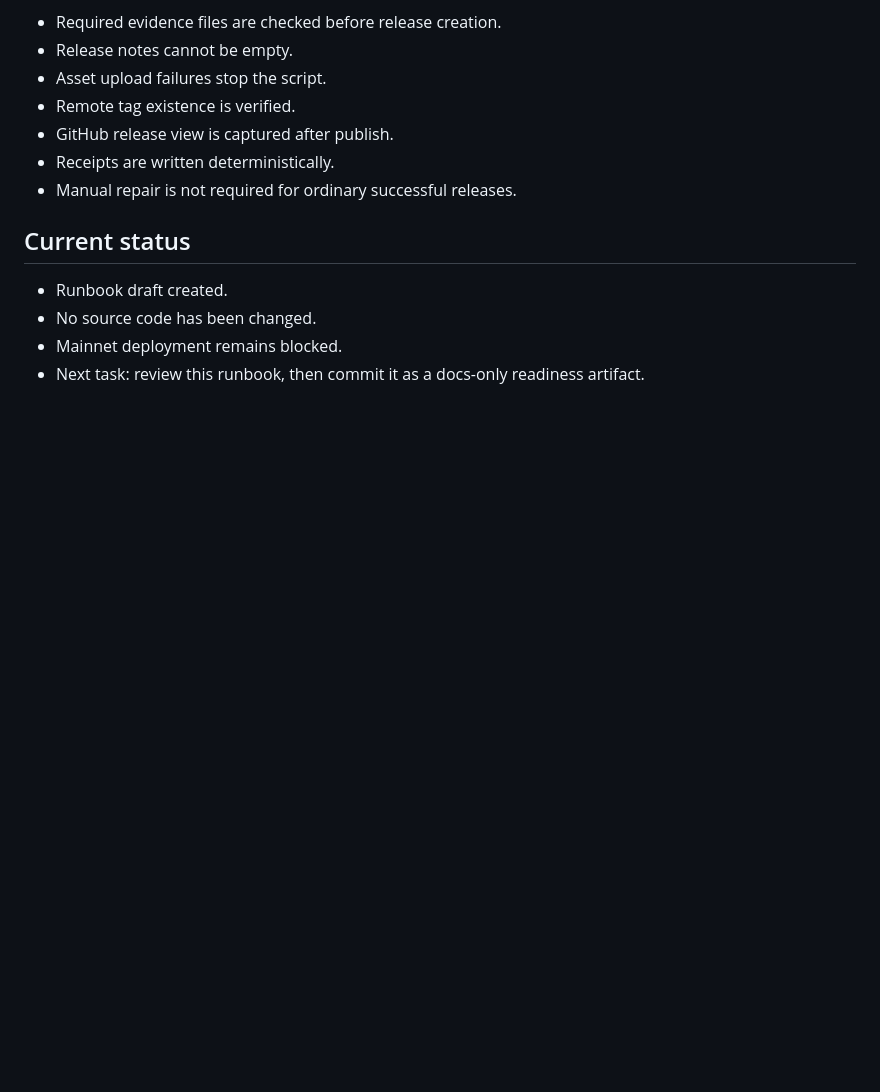
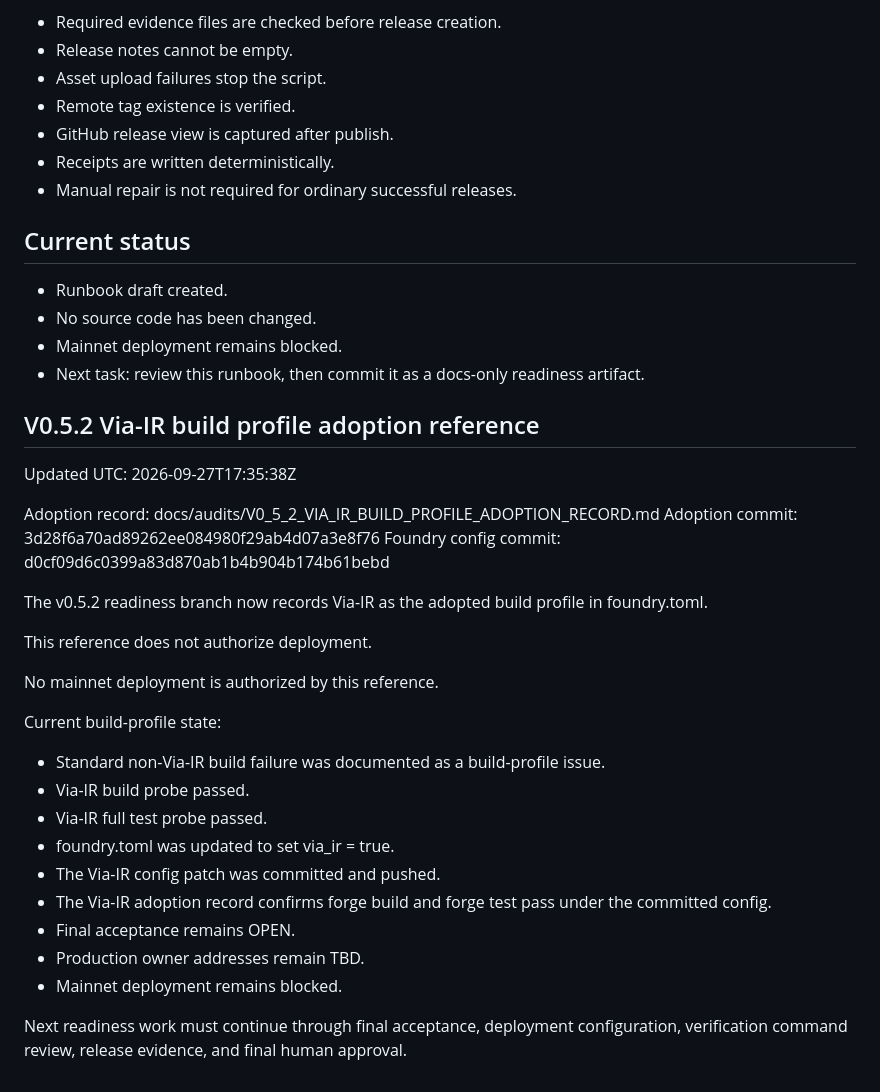
Before and after one commit to TheLatticeArchitect2026/nst-mint, a Markdown page: docs/runbooks/V0_5_2_MAINNET_READINESS_RUNBOOK.md, the part around the change. Rendered like a GitHub page; blank space fills up the shorter version.

```diff
--- a/docs/runbooks/V0_5_2_MAINNET_READINESS_RUNBOOK.md
+++ b/docs/runbooks/V0_5_2_MAINNET_READINESS_RUNBOOK.md
@@ -118,3 +118,31 @@ Before any candidate deployment, release scripts should be hardened so that:
 - No source code has been changed.
 - Mainnet deployment remains blocked.
 - Next task: review this runbook, then commit it as a docs-only readiness artifact.
+
+## V0.5.2 Via-IR build profile adoption reference
+
+Updated UTC: 2026-09-27T17:35:38Z
+
+Adoption record: docs/audits/V0_5_2_VIA_IR_BUILD_PROFILE_ADOPTION_RECORD.md
+Adoption commit: 3d28f6a70ad89262ee084980f29ab4d07a3e8f76
+Foundry config commit: d0cf09d6c0399a83d870ab1b4b904b174b61bebd
+
+The v0.5.2 readiness branch now records Via-IR as the adopted build profile in foundry.toml.
+
+This reference does not authorize deployment.
+
+No mainnet deployment is authorized by this reference.
+
+Current build-profile state:
+
+- Standard non-Via-IR build failure was documented as a build-profile issue.
+- Via-IR build probe passed.
+- Via-IR full test probe passed.
+- foundry.toml was updated to set via_ir = true.
+- The Via-IR config patch was committed and pushed.
+- The Via-IR adoption record confirms forge build and forge test pass under the committed config.
+- Final acceptance remains OPEN.
+- Production owner addresses remain TBD.
+- Mainnet deployment remains blocked.
+
+Next readiness work must continue through final acceptance, deployment configuration, verification command review, release evidence, and final human approval.
```
Also changed, not shown: docs/checklists/V0_5_2_FINAL_ACCEPTANCE_GATE_CHECKLIST.md (+29 -0 lines), docs/checklists/V0_5_2_MAINNET_DEPLOYMENT_CHECKLIST.md (+27 -0 lines).
